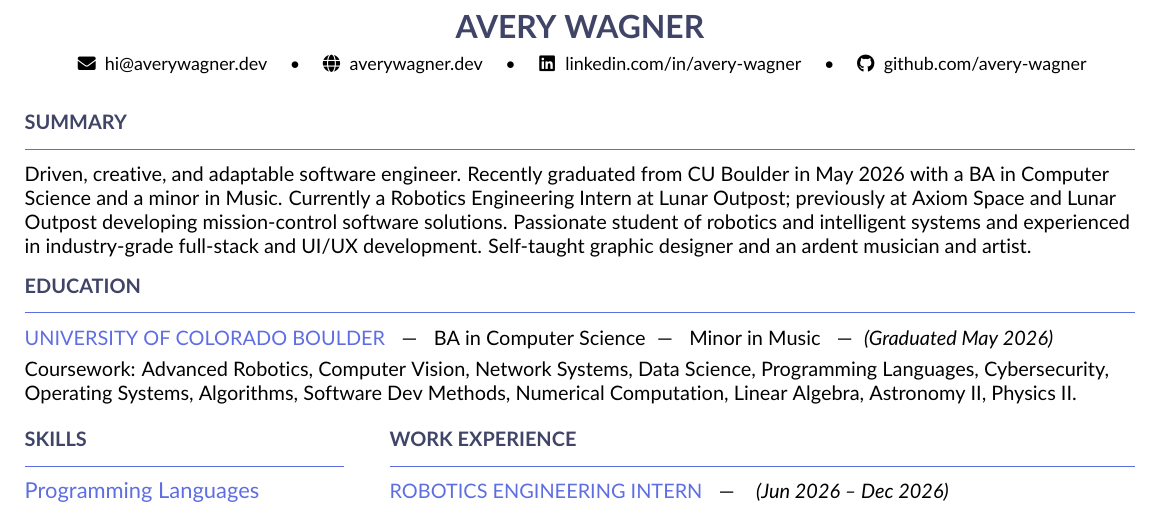
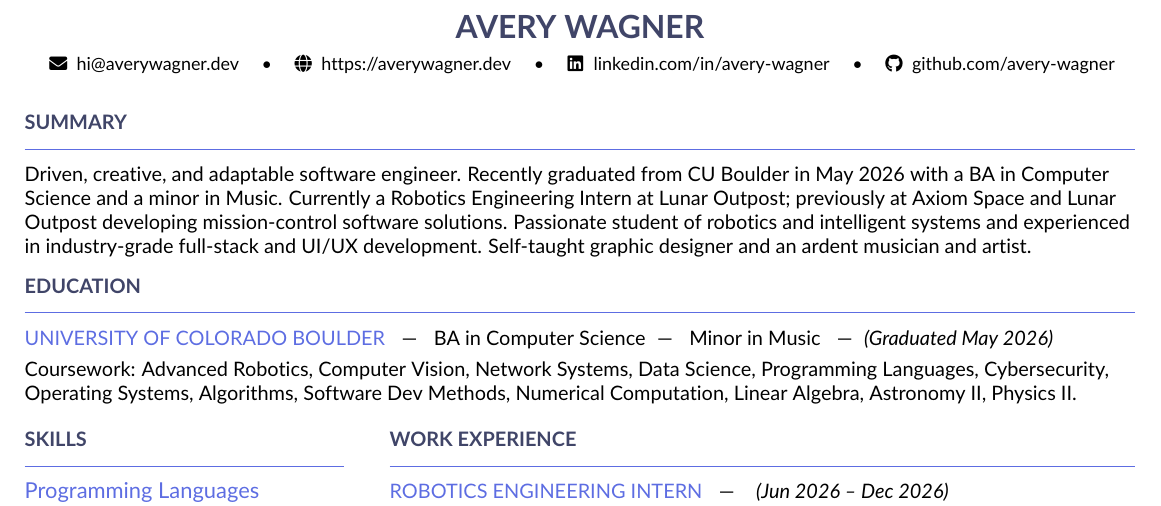
Before and after one commit to avery-wagner/resume, a LaTeX CV (Avery_Wagner_Resume.tex): part of the page, cut so that both start at the same text. Compiled offline with pdfLaTeX.

Commit message:
didnt work

```diff
--- a/Avery_Wagner_Resume.tex
+++ b/Avery_Wagner_Resume.tex
@@ -92,7 +92,7 @@
   % Contact row (icons + links). If fontawesome isn't available, remove \fa* and keep plain text.
   {\small
     \faEnvelope\ \href{mailto:hi@averywagner.dev}{hi@averywagner.dev} \quad\textbullet\quad
-    \faGlobe\ \href{https://averywagner.dev}{averywagner.dev} \quad\textbullet\quad
+    \faGlobe\ \href{https://averywagner.dev}{https://averywagner.dev} \quad\textbullet\quad
     \faLinkedin\ \href{https://linkedin.com/in/avery-wagner}{linkedin.com/in/avery-wagner} \quad\textbullet\quad
     \faGithub\ \href{https://github.com/avery-wagner}{github.com/avery-wagner}
   }
```
